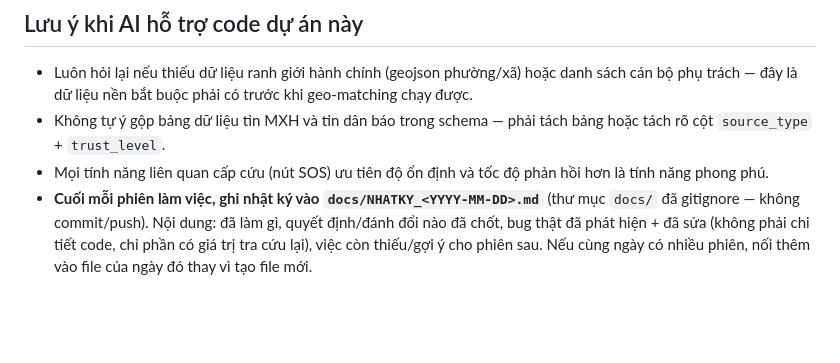
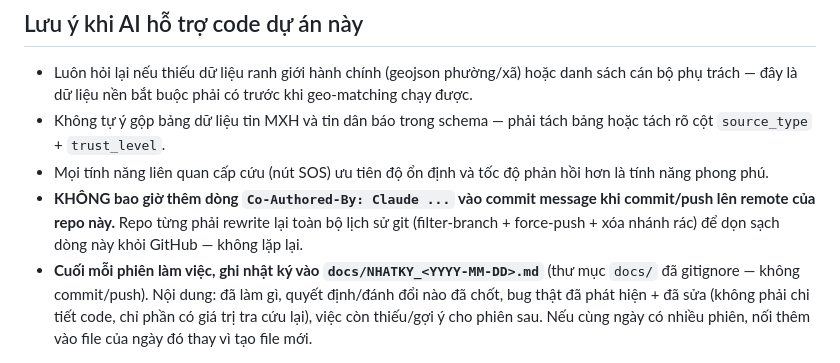
Before and after one commit to anhtaictv/BaoTin, a Markdown page: CLAUDE.md, the part around the change. GitHub-like rendering; blank space fills up the shorter version.

Commit message:
docs(claude): cam them dong Co-Authored-By vao commit message

```diff
--- a/CLAUDE.md
+++ b/CLAUDE.md
@@ -56,4 +56,5 @@ bao-tin/
 - Luôn hỏi lại nếu thiếu dữ liệu ranh giới hành chính (geojson phường/xã) hoặc danh sách cán bộ phụ trách — đây là dữ liệu nền bắt buộc phải có trước khi geo-matching chạy được.
 - Không tự ý gộp bảng dữ liệu tin MXH và tin dân báo trong schema — phải tách bảng hoặc tách rõ cột `source_type` + `trust_level`.
 - Mọi tính năng liên quan cấp cứu (nút SOS) ưu tiên độ ổn định và tốc độ phản hồi hơn là tính năng phong phú.
+- **KHÔNG bao giờ thêm dòng `Co-Authored-By: Claude ...` vào commit message khi commit/push lên remote của repo này.** Repo từng phải rewrite lại toàn bộ lịch sử git (filter-branch + force-push + xóa nhánh rác) để dọn sạch dòng này khỏi GitHub — không lặp lại.
 - **Cuối mỗi phiên làm việc, ghi nhật ký vào `docs/NHATKY_<YYYY-MM-DD>.md`** (thư mục `docs/` đã gitignore — không commit/push). Nội dung: đã làm gì, quyết định/đánh đổi nào đã chốt, bug thật đã phát hiện + đã sửa (không phải chi tiết code, chỉ phần có giá trị tra cứu lại), việc còn thiếu/gợi ý cho phiên sau. Nếu cùng ngày có nhiều phiên, nối thêm vào file của ngày đó thay vì tạo file mới.
```
